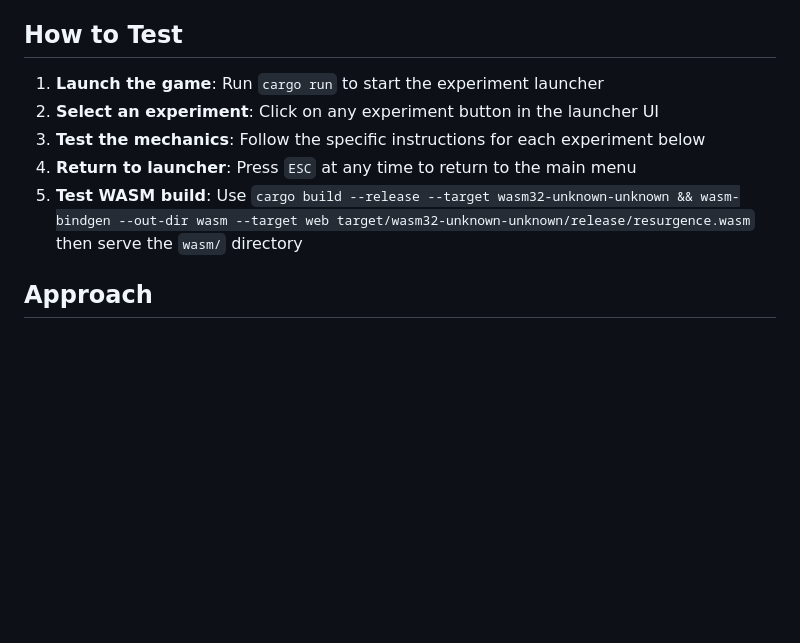
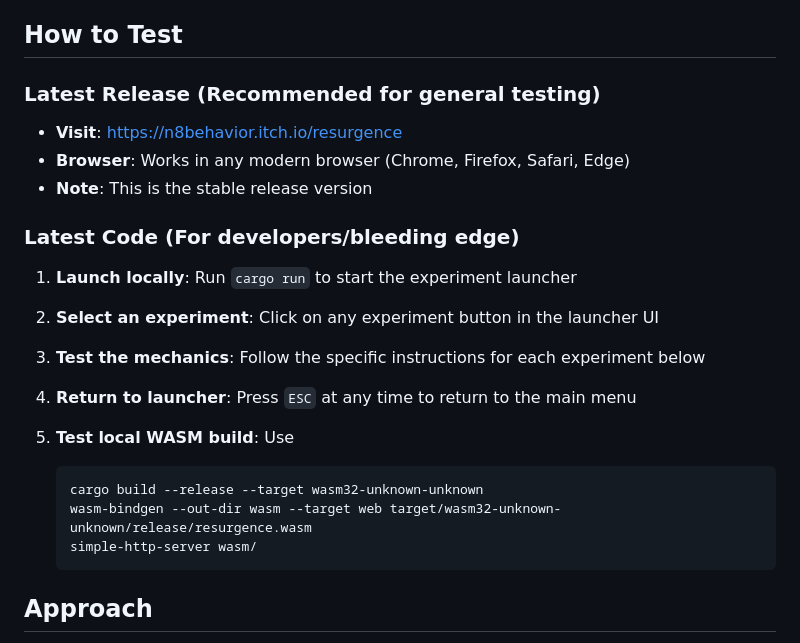
Before and after one commit to n8behavior/resurgence, a Markdown page: experiments.md, the part around the change. GitHub-like rendering; blank space fills up the shorter version.

Commit message:
Add itch.io release testing option to experiments.md
Add clear distinction between testing the stable release at
https://n8behavior.itch.io/resurgence and testing latest code locally.
This helps testers choose the appropriate version for their needs.

🤖 Generated with [Claude Code](https://claude.ai/code)

Co-Authored-By: Claude <noreply@anthropic.com>

````diff
--- a/experiments.md
+++ b/experiments.md
@@ -7,15 +7,25 @@ feasibility.
 
 ## How to Test
 
-1. **Launch the game**: Run `cargo run` to start the experiment launcher
+### Latest Release (Recommended for general testing)
+
+- **Visit**: <https://n8behavior.itch.io/resurgence>
+- **Browser**: Works in any modern browser (Chrome, Firefox, Safari, Edge)
+- **Note**: This is the stable release version
+
+### Latest Code (For developers/bleeding edge)
+
+1. **Launch locally**: Run `cargo run` to start the experiment launcher
 2. **Select an experiment**: Click on any experiment button in the launcher UI
 3. **Test the mechanics**: Follow the specific instructions for each experiment below
 4. **Return to launcher**: Press `ESC` at any time to return to the main menu
-5. **Test WASM build**: Use
-   `cargo build --release --target wasm32-unknown-unknown &&
-   wasm-bindgen --out-dir wasm --target web
-   target/wasm32-unknown-unknown/release/resurgence.wasm`
-   then serve the `wasm/` directory
+5. **Test local WASM build**: Use
+
+   ```bash
+   cargo build --release --target wasm32-unknown-unknown
+   wasm-bindgen --out-dir wasm --target web target/wasm32-unknown-unknown/release/resurgence.wasm
+   simple-http-server wasm/
+   ```
 
 ## Approach
 
````
